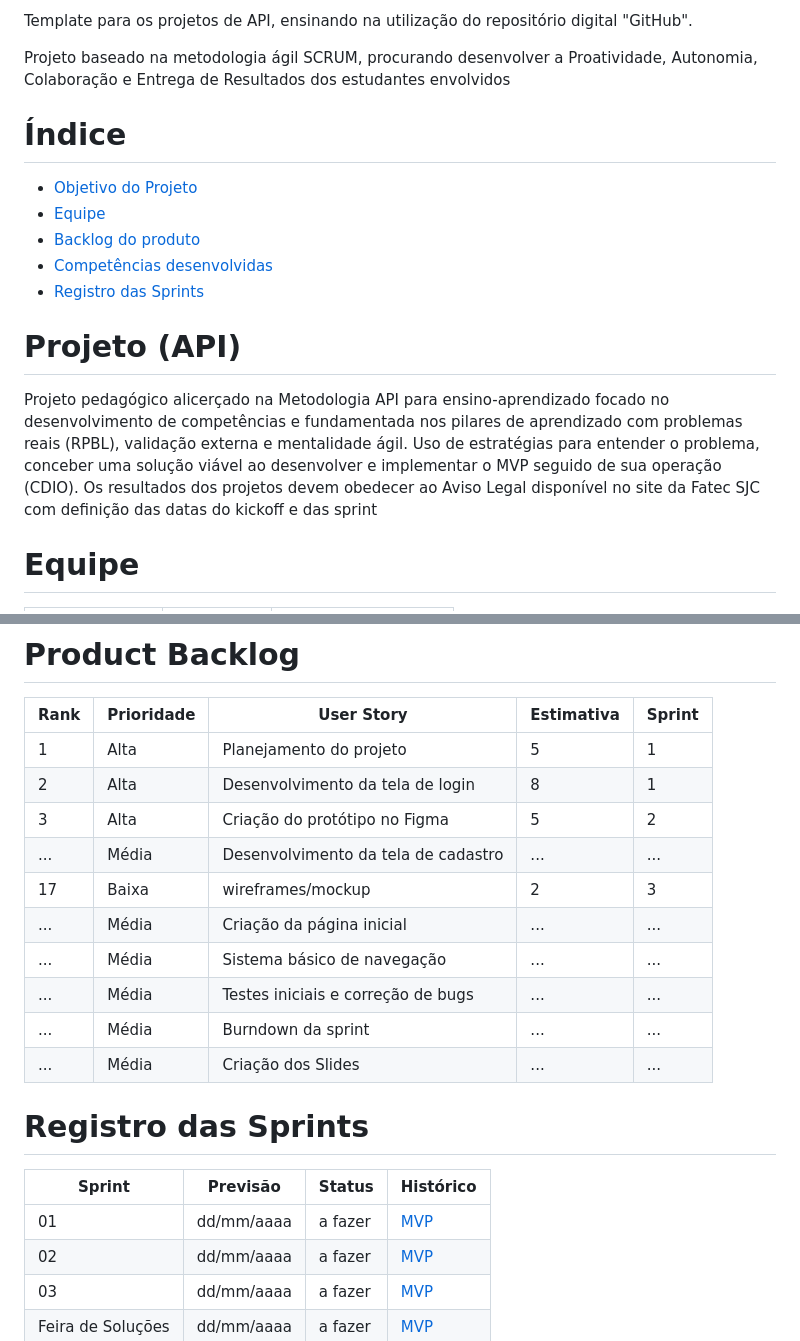
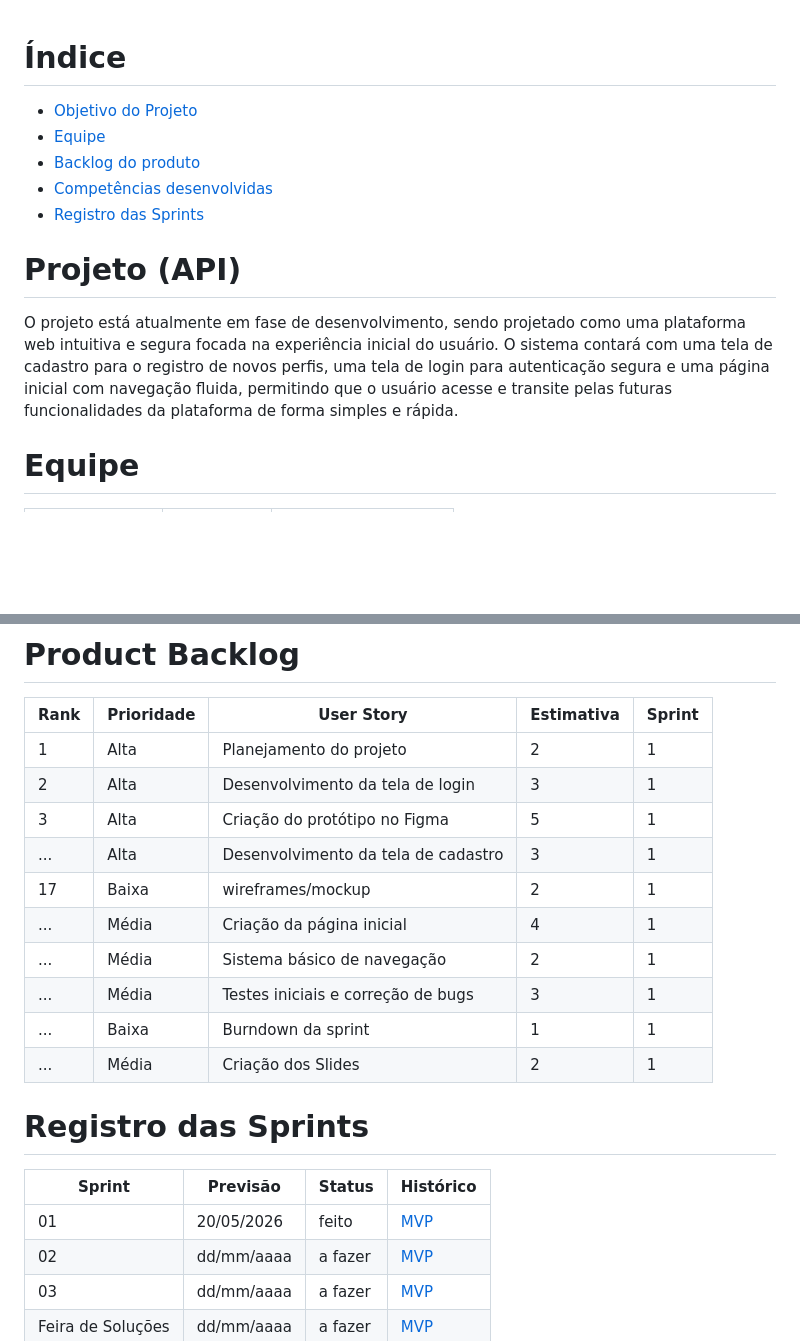
Before and after one commit to nicolas3242/projetogym, a Markdown page: README.md, 2 parts joined by grey strips. Rendered like a GitHub page; blank space fills up the shorter version.

Commit message:
Update README.md
colocando mais informações

```diff
--- a/README.md
+++ b/README.md
@@ -1,7 +1,3 @@
-Template para os projetos de API, ensinando na utilização do repositório digital "GitHub".
-
-Projeto baseado na metodologia ágil SCRUM, procurando desenvolver a Proatividade, Autonomia, Colaboração e Entrega de Resultados dos estudantes envolvidos
-
 # Índice
 * [Objetivo do Projeto](#objetivo-do-projeto)
 * [Equipe](#Equipe)
@@ -11,9 +7,7 @@ Projeto baseado na metodologia ágil SCRUM, procurando desenvolver a Proatividad
 
 
 # Projeto (API)
-Projeto pedagógico alicerçado na Metodologia API para ensino-aprendizado focado no desenvolvimento de competências e fundamentada nos pilares de aprendizado com problemas reais (RPBL), validação externa e mentalidade ágil.
-Uso de estratégias para entender o problema, conceber uma solução viável ao desenvolver e implementar o MVP seguido de sua operação (CDIO).
-Os resultados dos projetos devem obedecer ao Aviso Legal disponível no site da Fatec SJC com definição das datas do kickoff e das sprint
+O projeto está atualmente em fase de desenvolvimento, sendo projetado como uma plataforma web intuitiva e segura focada na experiência inicial do usuário. O sistema contará com uma tela de cadastro para o registro de novos perfis, uma tela de login para autenticação segura e uma página inicial com navegação fluida, permitindo que o usuário acesse e transite pelas futuras funcionalidades da plataforma de forma simples e rápida.
 
 # Equipe
 |    Função     | Nome                                  |                                                                                                                                                      LinkedIn & GitHub                                                                                                                                                      |
@@ -48,16 +42,16 @@ Este projeto tem como objetivo ajudar e facilitar na utilização da plataforma
 
 | Rank | Prioridade | User Story                                                                                                                                              | Estimativa | Sprint |
 |------|------------|---------------------------------------------------------------------------------------------------------------------------------------------------------|------------|--------|
-| 1    | Alta       | Planejamento do projeto                                                    | 5          | 1      |
-| 2    | Alta       | Desenvolvimento da tela de login                                                                    | 8          | 1      |
-| 3    | Alta       | Criação do protótipo no Figma                                               | 5          | 2      |
-| ...  | Média      | Desenvolvimento da tela de cadastro                                                                                                                                                    | ...        | ...    |
-| 17   | Baixa      | wireframes/mockup     | 2          | 3      |
-| ...  | Média      | Criação da página inicial                                                                                                                                                     | ...        | ...    |
-| ...  | Média      | Sistema básico de navegação                                                                                                                                                     | ...        | ...    |
-| ...  | Média      | Testes iniciais e correção de bugs                                                                                                                                                     | ...        | ...    |
-| ...  | Média      | Burndown da sprint                                                                                                                                                    | ...        | ...    |
-| ...  | Média      | Criação dos Slides                                                                                                                                                     | ...        | ...    |
+| 1    | Alta       | Planejamento do projeto                                                    | 2          | 1      |
+| 2    | Alta       | Desenvolvimento da tela de login                                                                    | 3          | 1      |
+| 3    | Alta       | Criação do protótipo no Figma                                               | 5          | 1      |
+| ...  | Alta      | Desenvolvimento da tela de cadastro                                                                                                                                                    | 3        | 1    |
+| 17   | Baixa      | wireframes/mockup     | 2          | 1      |
+| ...  | Média      | Criação da página inicial                                                                                                                                                     | 4        | 1    |
+| ...  | Média      | Sistema básico de navegação                                                                                                                                                     | 2        | 1    |
+| ...  | Média      | Testes iniciais e correção de bugs                                                                                                                                                     | 3        | 1    |
+| ...  | Baixa      | Burndown da sprint                                                                                                                                                    | 1        | 1    |
+| ...  | Média      | Criação dos Slides                                                                                                                                                     | 2        | 1    |
 
 
 
@@ -69,7 +63,7 @@ Este projeto tem como objetivo ajudar e facilitar na utilização da plataforma
 
 | Sprint            | Previsão   | Status   | Histórico |
 |-------------------|------------|----------|-----------|
-| 01                | dd/mm/aaaa | a fazer  | [MVP](MVP/sp1.md)  |
+| 01                | 20/05/2026 | feito  | [MVP](MVP/sp1.md)  |
 | 02                | dd/mm/aaaa | a fazer  | [MVP](MVP/sp2.md)  |
 | 03                | dd/mm/aaaa | a fazer  | [MVP](MVP/sp3.md)  |
 | Feira de Soluções | dd/mm/aaaa | a fazer  | [MVP](#)  |
```
